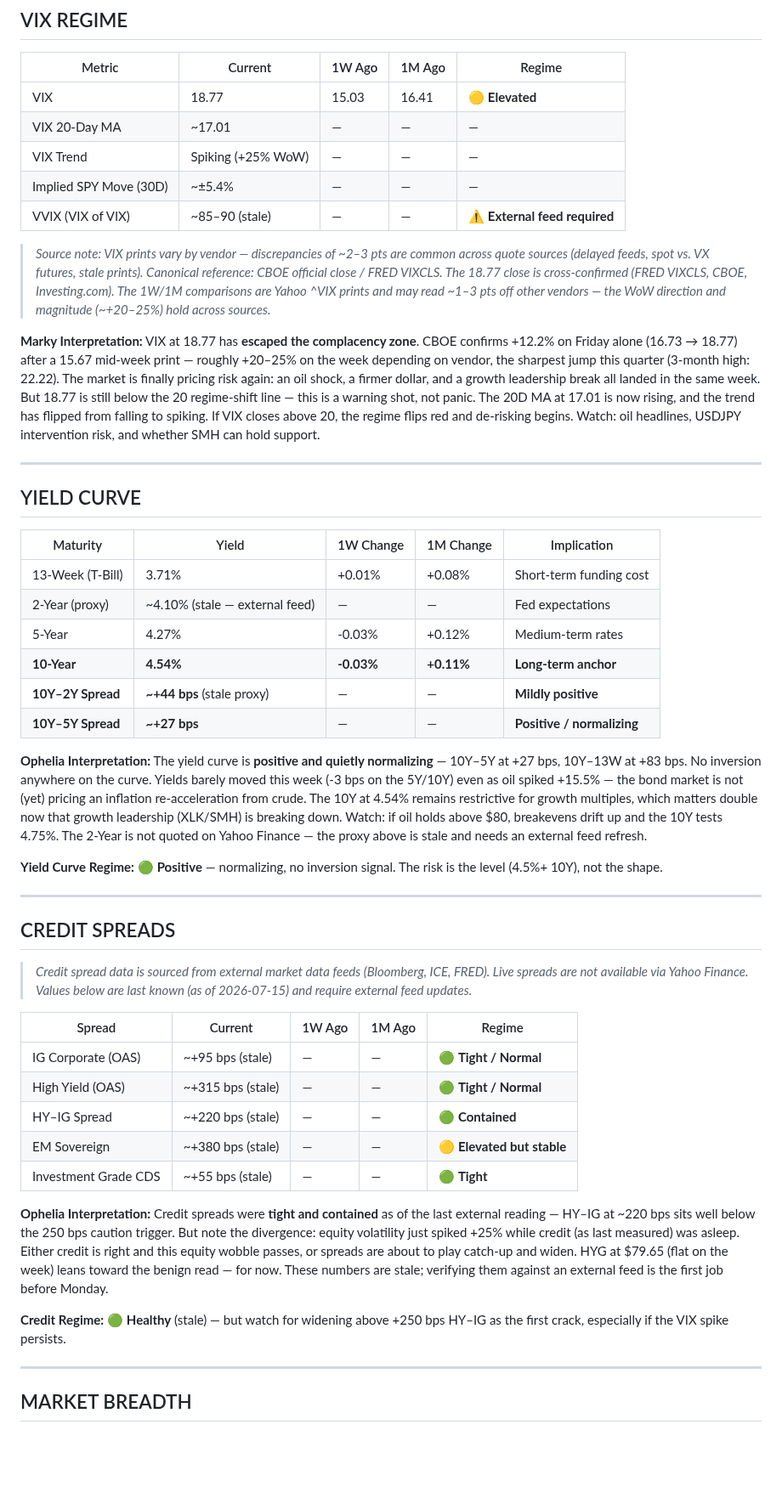
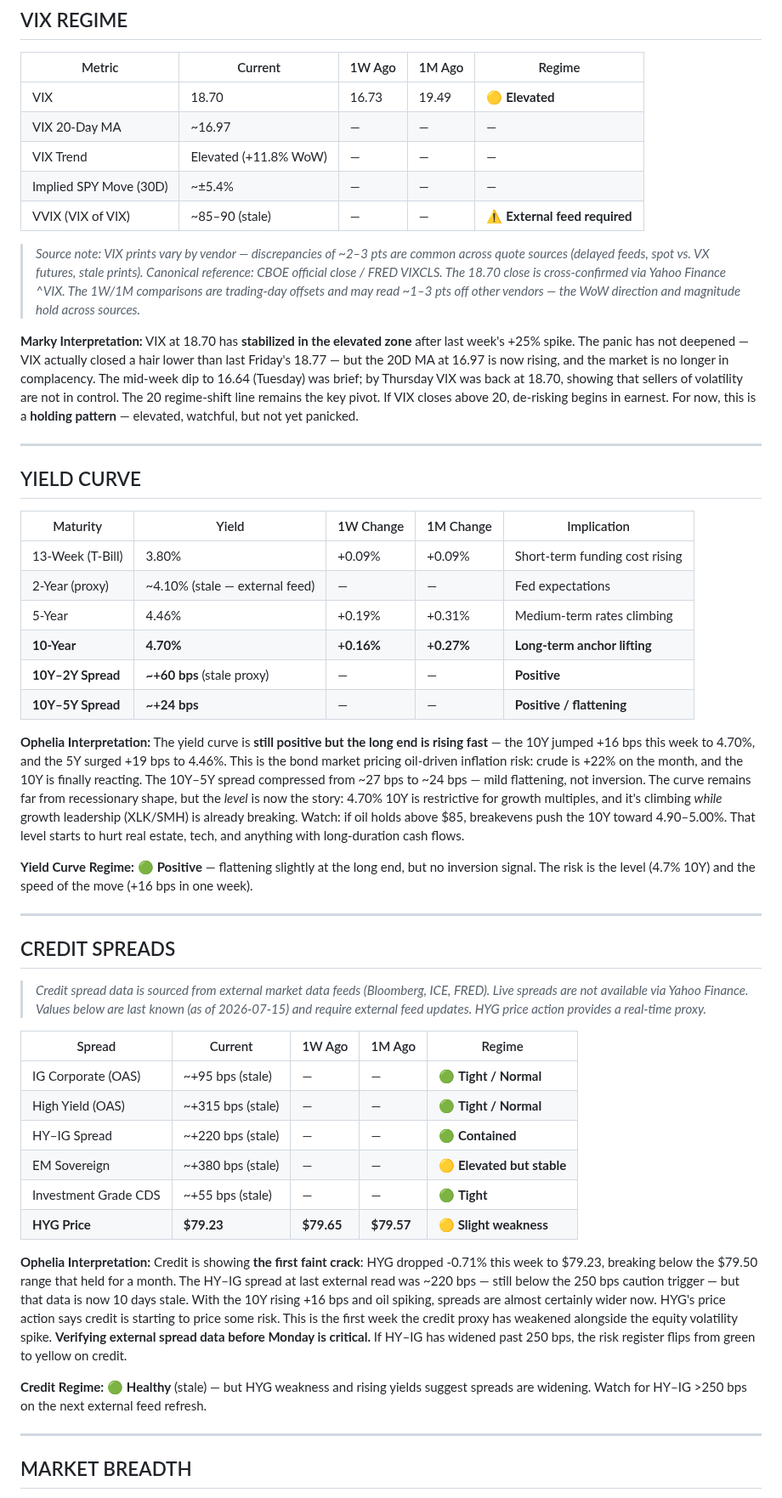
Before and after one commit to GrandMastaShake/weekly-council-scan, a Markdown page: wiki/canary-watch.md, the part around one of its changes. Shown at 85% size. Drawn GitHub-style; blank space fills up the shorter version.

```diff
--- a/wiki/canary-watch.md
+++ b/wiki/canary-watch.md
@@ -10,15 +10,15 @@
 
 | Metric | Current | 1W Ago | 1M Ago | Regime |
 |---|---|---|---|---|
-| VIX | 18.77 | 15.03 | 16.41 | 🟡 **Elevated** |
-| VIX 20-Day MA | ~17.01 | — | — | — |
-| VIX Trend | Spiking (+25% WoW) | — | — | — |
+| VIX | 18.70 | 16.73 | 19.49 | 🟡 **Elevated** |
+| VIX 20-Day MA | ~16.97 | — | — | — |
+| VIX Trend | Elevated (+11.8% WoW) | — | — | — |
 | Implied SPY Move (30D) | ~±5.4% | — | — | — |
 | VVIX (VIX of VIX) | ~85–90 (stale) | — | — | ⚠️ **External feed required** |
 
-> *Source note: VIX prints vary by vendor — discrepancies of ~2–3 pts are common across quote sources (delayed feeds, spot vs. VX futures, stale prints). Canonical reference: CBOE official close / FRED VIXCLS. The 18.77 close is cross-confirmed (FRED VIXCLS, CBOE, Investing.com). The 1W/1M comparisons are Yahoo ^VIX prints and may read ~1–3 pts off other vendors — the WoW direction and magnitude (~+20–25%) hold across sources.*
+> *Source note: VIX prints vary by vendor — discrepancies of ~2–3 pts are common across quote sources (delayed feeds, spot vs. VX futures, stale prints). Canonical reference: CBOE official close / FRED VIXCLS. The 18.70 close is cross-confirmed via Yahoo Finance ^VIX. The 1W/1M comparisons are trading-day offsets and may read ~1–3 pts off other vendors — the WoW direction and magnitude hold across sources.*
 
-**Marky Interpretation:** VIX at 18.77 has **escaped the complacency zone**. CBOE confirms +12.2% on Friday alone (16.73 → 18.77) after a 15.67 mid-week print — roughly +20–25% on the week depending on vendor, the sharpest jump this quarter (3-month high: 22.22). The market is finally pricing risk again: an oil shock, a firmer dollar, and a growth leadership break all landed in the same week. But 18.77 is still below the 20 regime-shift line — this is a warning shot, not panic. The 20D MA at 17.01 is now rising, and the trend has flipped from falling to spiking. If VIX closes above 20, the regime flips red and de-risking begins. Watch: oil headlines, USDJPY intervention risk, and whether SMH can hold support.
+**Marky Interpretation:** VIX at 18.70 has **stabilized in the elevated zone** after last week's +25% spike. The panic has not deepened — VIX actually closed a hair lower than last Friday's 18.77 — but the 20D MA at 16.97 is now rising, and the market is no longer in complacency. The mid-week dip to 16.64 (Tuesday) was brief; by Thursday VIX was back at 18.70, showing that sellers of volatility are not in control. The 20 regime-shift line remains the key pivot. If VIX closes above 20, de-risking begins in earnest. For now, this is a **holding pattern** — elevated, watchful, but not yet panicked.
 
 ---
 
@@ -26,22 +26,22 @@
 
 | Maturity | Yield | 1W Change | 1M Change | Implication |
 |---|---|---|---|---|
-| 13-Week (T-Bill) | 3.71% | +0.01% | +0.08% | Short-term funding cost |
+| 13-Week (T-Bill) | 3.80% | +0.09% | +0.09% | Short-term funding cost rising |
 | 2-Year (proxy) | ~4.10% (stale — external feed) | — | — | Fed expectations |
-| 5-Year | 4.27% | -0.03% | +0.12% | Medium-term rates |
-| **10-Year** | **4.54%** | **-0.03%** | **+0.11%** | **Long-term anchor** |
-| **10Y–2Y Spread** | **~+44 bps** (stale proxy) | — | — | **Mildly positive** |
-| **10Y–5Y Spread** | **~+27 bps** | — | — | **Positive / normalizing** |
+| 5-Year | 4.46% | +0.19% | +0.31% | Medium-term rates climbing |
+| **10-Year** | **4.70%** | **+0.16%** | **+0.27%** | **Long-term anchor lifting** |
+| **10Y–2Y Spread** | **~+60 bps** (stale proxy) | — | — | **Positive** |
+| **10Y–5Y Spread** | **~+24 bps** | — | — | **Positive / flattening** |
 
-**Ophelia Interpretation:** The yield curve is **positive and quietly normalizing** — 10Y–5Y at +27 bps, 10Y–13W at +83 bps. No inversion anywhere on the curve. Yields barely moved this week (-3 bps on the 5Y/10Y) even as oil spiked +15.5% — the bond market is not (yet) pricing an inflation re-acceleration from crude. The 10Y at 4.54% remains restrictive for growth multiples, which matters double now that growth leadership (XLK/SMH) is breaking down. Watch: if oil holds above $80, breakevens drift up and the 10Y tests 4.75%. The 2-Year is not quoted on Yahoo Finance — the proxy above is stale and needs an external feed refresh.
+**Ophelia Interpretation:** The yield curve is **still positive but the long end is rising fast** — the 10Y jumped +16 bps this week to 4.70%, and the 5Y surged +19 bps to 4.46%. This is the bond market pricing oil-driven inflation risk: crude is +22% on the month, and the 10Y is finally reacting. The 10Y–5Y spread compressed from ~27 bps to ~24 bps — mild flattening, not inversion. The curve remains far from recessionary shape, but the *level* is now the story: 4.70% 10Y is restrictive for growth multiples, and it's climbing *while* growth leadership (XLK/SMH) is already breaking. Watch: if oil holds above $85, breakevens push the 10Y toward 4.90–5.00%. That level starts to hurt real estate, tech, and anything with long-duration cash flows.
 
-**Yield Curve Regime:** 🟢 **Positive** — normalizing, no inversion signal. The risk is the level (4.5%+ 10Y), not the shape.
+**Yield Curve Regime:** 🟢 **Positive** — flattening slightly at the long end, but no inversion signal. The risk is the level (4.7% 10Y) and the speed of the move (+16 bps in one week).
 
 ---
 
 ## CREDIT SPREADS
 
-> *Credit spread data is sourced from external market data feeds (Bloomberg, ICE, FRED). Live spreads are not available via Yahoo Finance. Values below are last known (as of 2026-07-15) and require external feed updates.*
+> *Credit spread data is sourced from external market data feeds (Bloomberg, ICE, FRED). Live spreads are not available via Yahoo Finance. Values below are last known (as of 2026-07-15) and require external feed updates. HYG price action provides a real-time proxy.*
 
 | Spread | Current | 1W Ago | 1M Ago | Regime |
 |---|---|---|---|---|
@@ -50,10 +50,11 @@
 | HY–IG Spread | ~+220 bps (stale) | — | — | 🟢 **Contained** |
 | EM Sovereign | ~+380 bps (stale) | — | — | 🟡 **Elevated but stable** |
 | Investment Grade CDS | ~+55 bps (stale) | — | — | 🟢 **Tight** |
+| **HYG Price** | **$79.23** | **$79.65** | **$79.57** | **🟡 Slight weakness** |
 
-**Ophelia Interpretation:** Credit spreads were **tight and contained** as of the last external reading — HY–IG at ~220 bps sits well below the 250 bps caution trigger. But note the divergence: equity volatility just spiked +25% while credit (as last measured) was asleep. Either credit is right and this equity wobble passes, or spreads are about to play catch-up and widen. HYG at $79.65 (flat on the week) leans toward the benign read — for now. These numbers are stale; verifying them against an external feed is the first job before Monday.
+**Ophelia Interpretation:** Credit is showing **the first faint crack**: HYG dropped -0.71% this week to $79.23, breaking below the $79.50 range that held for a month. The HY–IG spread at last external read was ~220 bps — still below the 250 bps caution trigger — but that data is now 10 days stale. With the 10Y rising +16 bps and oil spiking, spreads are almost certainly wider now. HYG's price action says credit is starting to price some risk. This is the first week the credit proxy has weakened alongside the equity volatility spike. **Verifying external spread data before Monday is critical.** If HY–IG has widened past 250 bps, the risk register flips from green to yellow on credit.
 
-**Credit Regime:** 🟢 **Healthy** (stale) — but watch for widening above +250 bps HY–IG as the first crack, especially if the VIX spike persists.
+**Credit Regime:** 🟢 **Healthy** (stale) — but HYG weakness and rising yields suggest spreads are widening. Watch for HY–IG >250 bps on the next external feed refresh.
 
 ---
 
```
Also changed, not shown: other parts of wiki/canary-watch.md (+54 -54 lines), assets/correlation-heatmap-2026-07-25.png (added).
